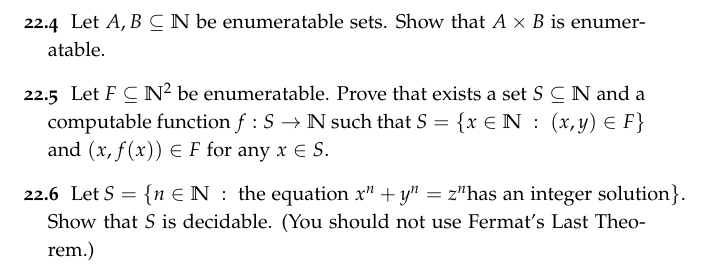
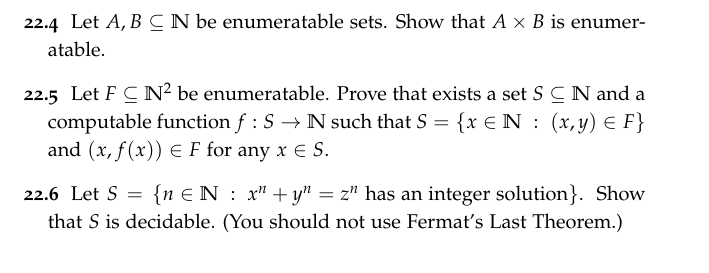
Before and after one commit to alexanderknop/I2DM, a LaTeX thesis (main.tex, which reads parts/part_6/chapter_22_decidable_sets.tex): part of page 174 of 179, cut so that both start at the same text. The pictures show the PDF file I2DM.pdf that the author committed with the source.

Commit message:
Fix the wording of Exercise 22.6

```diff
--- a/parts/part_6/chapter_22_decidable_sets.tex
+++ b/parts/part_6/chapter_22_decidable_sets.tex
@@ -313,7 +313,7 @@ enumeratable sets.
   \exercise
     Let $S =
       \set[
-        \text{the equation } x^n + y^n = z^n \text{has an integer solution}
+        x^n + y^n = z^n \text{ has an integer solution}
       ]{n \in \N}$. Show that $S$ is decidable.
       (You should not use Fermat's Last Theorem.)
 \end{chapterendexercises}
```
Also changed, not shown: parts/part_6/chapter_23_universal_functions.tex (added, +1 -0 lines), I2DM.pdf.
